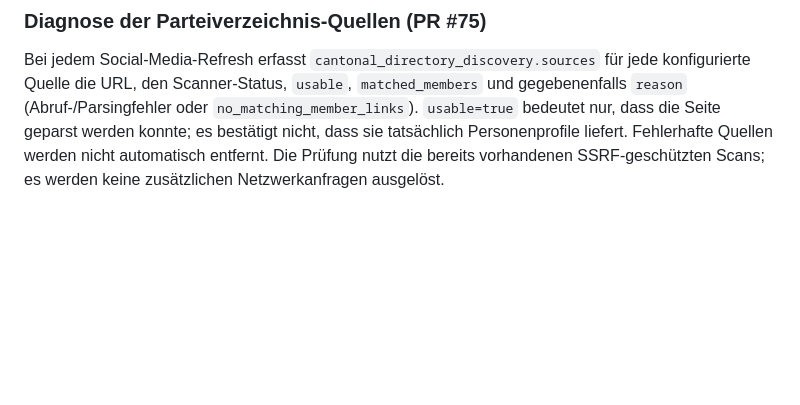
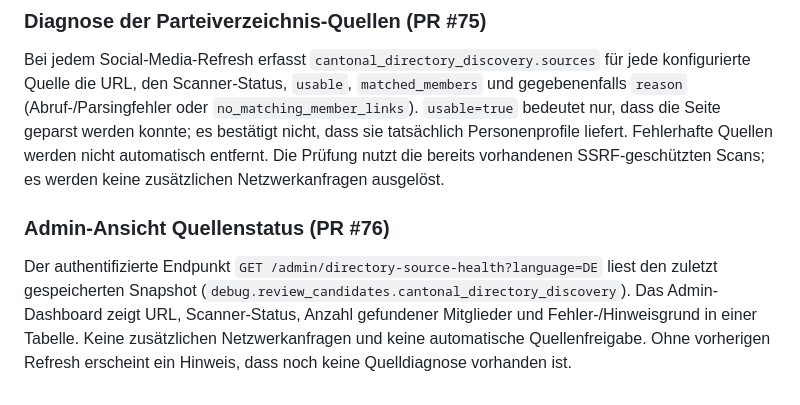
Before and after one commit to MartinWirth/CH_Parlament, a Markdown page: docs/use-cases-and-endpoints.md, the part around the change. Rendered like a GitHub page; blank space fills up the shorter version.

Commit message:
Document directory health admin endpoint and UI

```diff
--- a/docs/use-cases-and-endpoints.md
+++ b/docs/use-cases-and-endpoints.md
@@ -161,3 +161,7 @@ Drei offizielle SVP-Kantonsseiten (Zürich, Bern, Aargau) und die offiziellen na
 ### Diagnose der Parteiverzeichnis-Quellen (PR #75)
 
 Bei jedem Social-Media-Refresh erfasst `cantonal_directory_discovery.sources` für jede konfigurierte Quelle die URL, den Scanner-Status, `usable`, `matched_members` und gegebenenfalls `reason` (Abruf-/Parsingfehler oder `no_matching_member_links`). `usable=true` bedeutet nur, dass die Seite geparst werden konnte; es bestätigt nicht, dass sie tatsächlich Personenprofile liefert. Fehlerhafte Quellen werden nicht automatisch entfernt. Die Prüfung nutzt die bereits vorhandenen SSRF-geschützten Scans; es werden keine zusätzlichen Netzwerkanfragen ausgelöst.
+
+### Admin-Ansicht Quellenstatus (PR #76)
+
+Der authentifizierte Endpunkt `GET /admin/directory-source-health?language=DE` liest den zuletzt gespeicherten Snapshot (`debug.review_candidates.cantonal_directory_discovery`). Das Admin-Dashboard zeigt URL, Scanner-Status, Anzahl gefundener Mitglieder und Fehler-/Hinweisgrund in einer Tabelle. Keine zusätzlichen Netzwerkanfragen und keine automatische Quellenfreigabe. Ohne vorherigen Refresh erscheint ein Hinweis, dass noch keine Quelldiagnose vorhanden ist.
```
